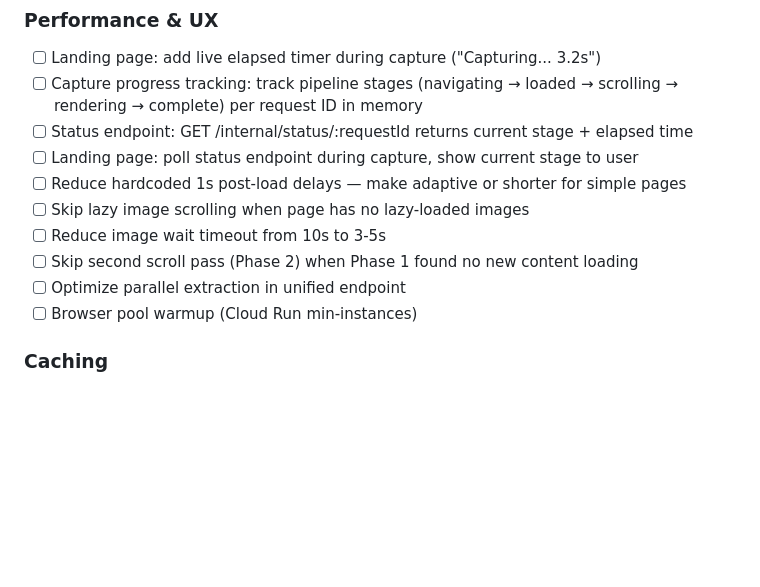
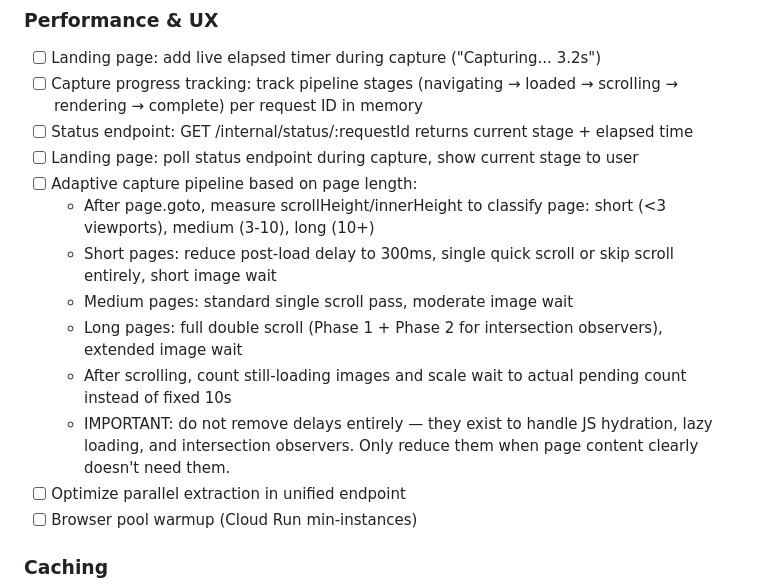
Before and after one commit to claudiusbirdwhistle/pageyoink, a Markdown page: docs/tasks.md, the part around the change. Drawn GitHub-style; blank space fills up the shorter version.

Commit message:
docs: replace naive perf optimizations with adaptive capture pipeline
Instead of blindly reducing delays, dynamically adjust based on page
length (short/medium/long). Preserves thorough handling for long pages
with lazy images while speeding up simple pages.

Co-Authored-By: Claude Opus 4.6 (1M context) <noreply@anthropic.com>

```diff
--- a/docs/tasks.md
+++ b/docs/tasks.md
@@ -11,10 +11,13 @@ Active and pending tasks only. Completed tasks archived in docs/completed-tasks.
 - [ ] Capture progress tracking: track pipeline stages (navigating → loaded → scrolling → rendering → complete) per request ID in memory
 - [ ] Status endpoint: GET /internal/status/:requestId returns current stage + elapsed time
 - [ ] Landing page: poll status endpoint during capture, show current stage to user
-- [ ] Reduce hardcoded 1s post-load delays — make adaptive or shorter for simple pages
-- [ ] Skip lazy image scrolling when page has no lazy-loaded images
-- [ ] Reduce image wait timeout from 10s to 3-5s
-- [ ] Skip second scroll pass (Phase 2) when Phase 1 found no new content loading
+- [ ] Adaptive capture pipeline based on page length:
+  - After page.goto, measure scrollHeight/innerHeight to classify page: short (<3 viewports), medium (3-10), long (10+)
+  - Short pages: reduce post-load delay to 300ms, single quick scroll or skip scroll entirely, short image wait
+  - Medium pages: standard single scroll pass, moderate image wait
+  - Long pages: full double scroll (Phase 1 + Phase 2 for intersection observers), extended image wait
+  - After scrolling, count still-loading images and scale wait to actual pending count instead of fixed 10s
+  - IMPORTANT: do not remove delays entirely — they exist to handle JS hydration, lazy loading, and intersection observers. Only reduce them when page content clearly doesn't need them.
 - [ ] Optimize parallel extraction in unified endpoint
 - [ ] Browser pool warmup (Cloud Run min-instances)
 
```
